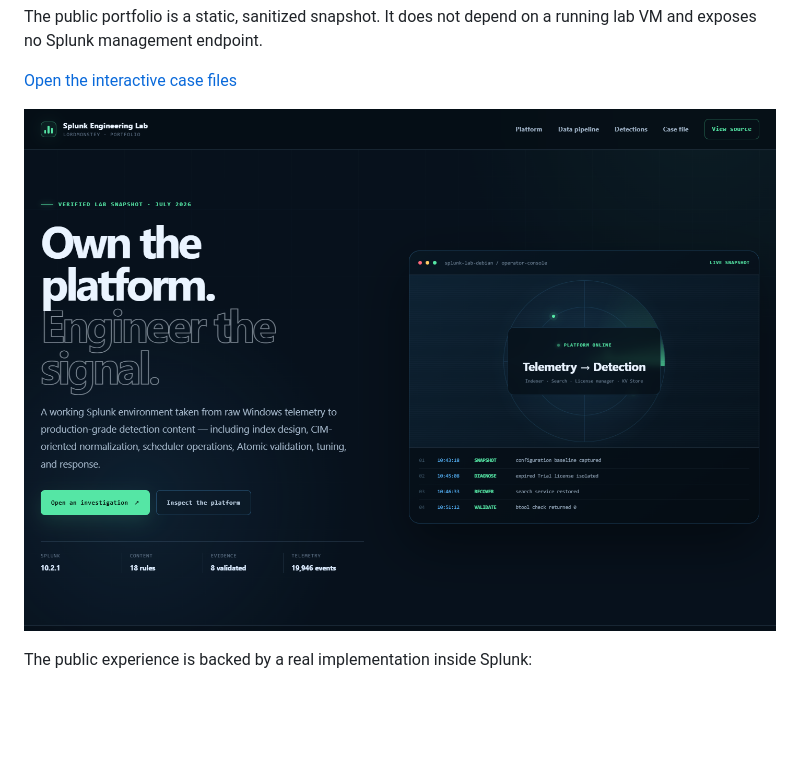
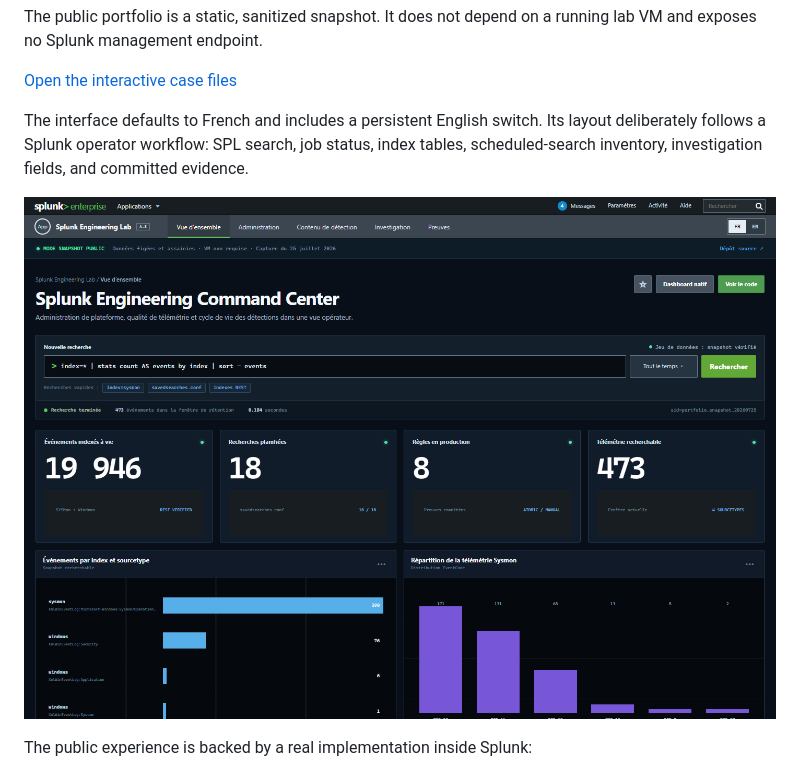
Before and after one commit to LordMonstey/splunk-detection-lab, a Markdown page: README.md, the part around the change. Rendered like a GitHub page; pictures changed too: screenshots/10-public-portfolio-hero.png; blank space fills up the shorter version.

Commit message:
feat: redesign portfolio as a bilingual Splunk workspace

```diff
--- a/README.md
+++ b/README.md
@@ -12,6 +12,11 @@ The public portfolio is a static, sanitized snapshot. It does not depend on a
 running lab VM and exposes no Splunk management endpoint.
 
 [Open the interactive case files](https://lordmonstey.github.io/splunk-detection-lab/)
+
+The interface defaults to French and includes a persistent English switch. Its
+layout deliberately follows a Splunk operator workflow: SPL search, job status,
+index tables, scheduled-search inventory, investigation fields, and committed
+evidence.
 
 ![Static public Splunk portfolio](screenshots/10-public-portfolio-hero.png)
 
```
Also changed, not shown: site/assets/portfolio-preview.png, 4 other files.
